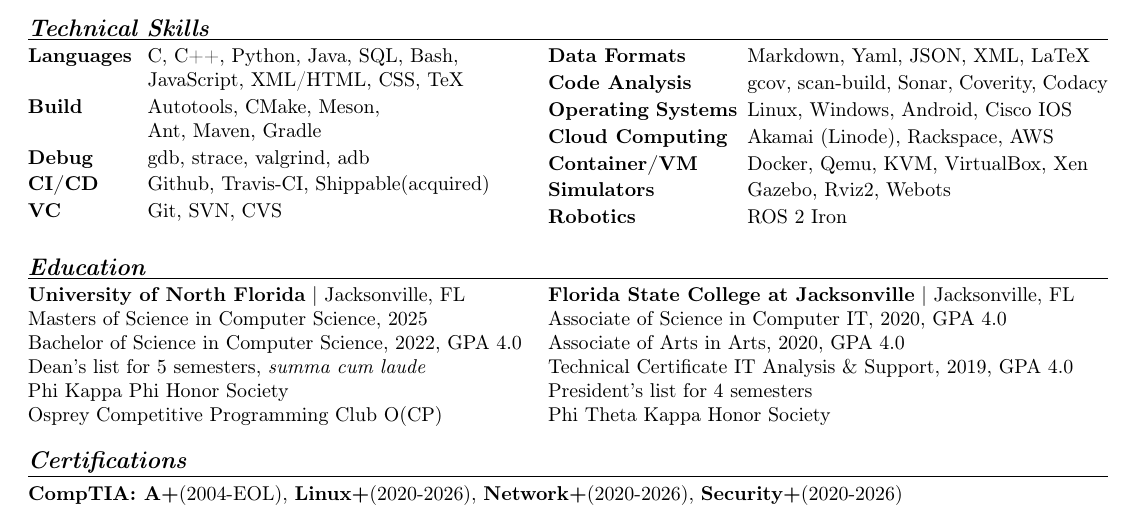
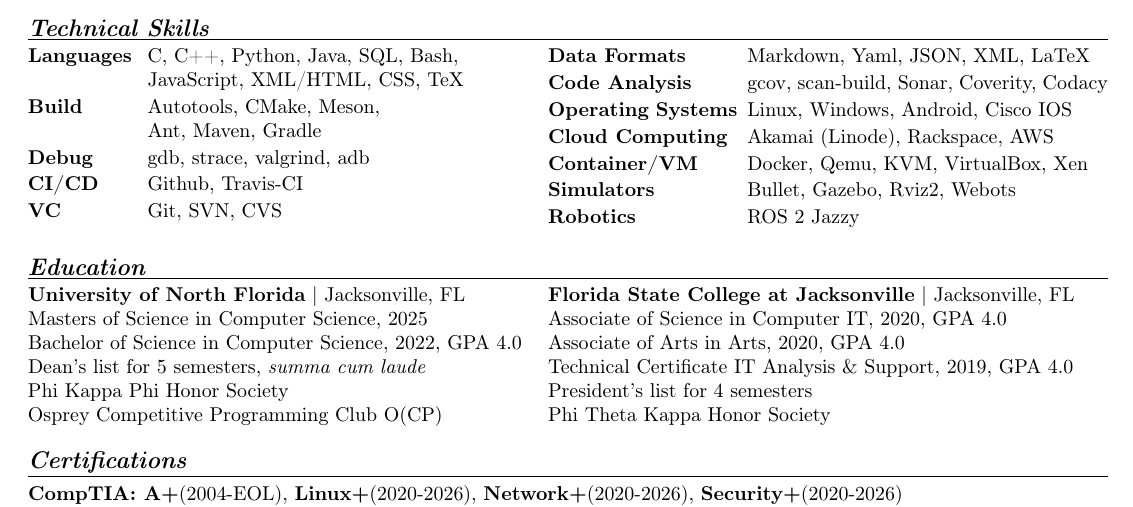
Before and after one commit to wltjr/resume, a LaTeX CV (William_L_Thomson_Jr_Resume.tex): part of the page, cut so that both start at the same text. Compiled offline with pdfLaTeX.

Commit message:
William_L_Thomson_Jr_Resume.tex: Updated technical skills section

```diff
--- a/William_L_Thomson_Jr_Resume.tex
+++ b/William_L_Thomson_Jr_Resume.tex
@@ -53,7 +53,7 @@
   \item [Languages] C, C++, Python, Java, SQL, Bash, \\ JavaScript, XML/HTML, CSS, TeX
   \item [Build] Autotools, CMake, Meson, \\ Ant, Maven, Gradle
   \item [Debug] gdb, strace, valgrind, adb
-  \item [CI/CD] Github, Travis-CI, Shippable(acquired)
+  \item [CI/CD] Github, Travis-CI
   \item [VC] Git, SVN, CVS
 \end{description}
 \columnbreak
@@ -63,8 +63,8 @@
   \item [Operating Systems] Linux, Windows, Android, Cisco IOS
   \item [Cloud Computing] Akamai (Linode), Rackspace, AWS
   \item [Container/VM] Docker, Qemu, KVM, VirtualBox, Xen
-  \item [Simulators] Gazebo, Rviz2, Webots
-  \item [Robotics] ROS 2 Iron
+  \item [Simulators] Bullet, Gazebo, Rviz2, Webots
+  \item [Robotics] ROS 2 Jazzy
 \end{description}
 \end{multicols}
 
```
